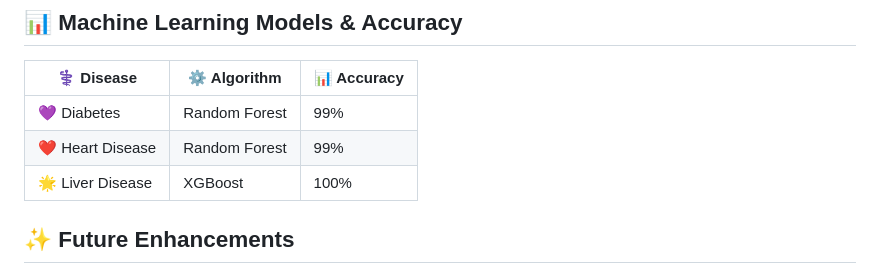
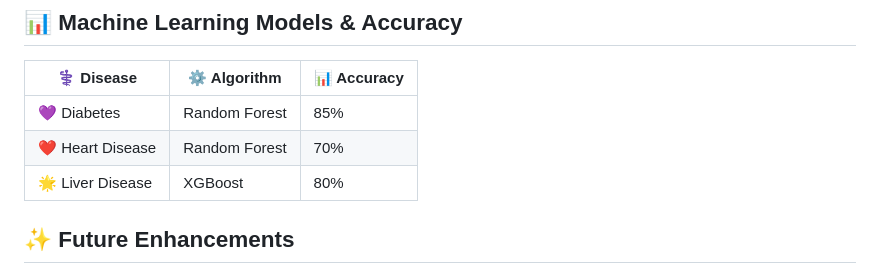
Before and after one commit to iamvinaykumar1002/MultipleDiseaseDetection, a Markdown page: README.md, the part around the change. Drawn GitHub-style.

```diff
--- a/README.md
+++ b/README.md
@@ -75,9 +75,9 @@ Multiple-Disease-Prediction/
 ## 📊 Machine Learning Models & Accuracy
 | ⚕️ Disease  | ⚙️ Algorithm  | 📊 Accuracy |
 |----------|-----------|----------|
-| 💜 Diabetes | Random Forest  | 99%  |
-| ❤️ Heart Disease | Random Forest | 99%  |
-| 🌟 Liver Disease | XGBoost | 100% |
+| 💜 Diabetes | Random Forest  | 85%  |
+| ❤️ Heart Disease | Random Forest | 70%  |
+| 🌟 Liver Disease | XGBoost | 80% |
 
 ## ✨ Future Enhancements
 - 🎮 Integration of **more diseases**.
```
